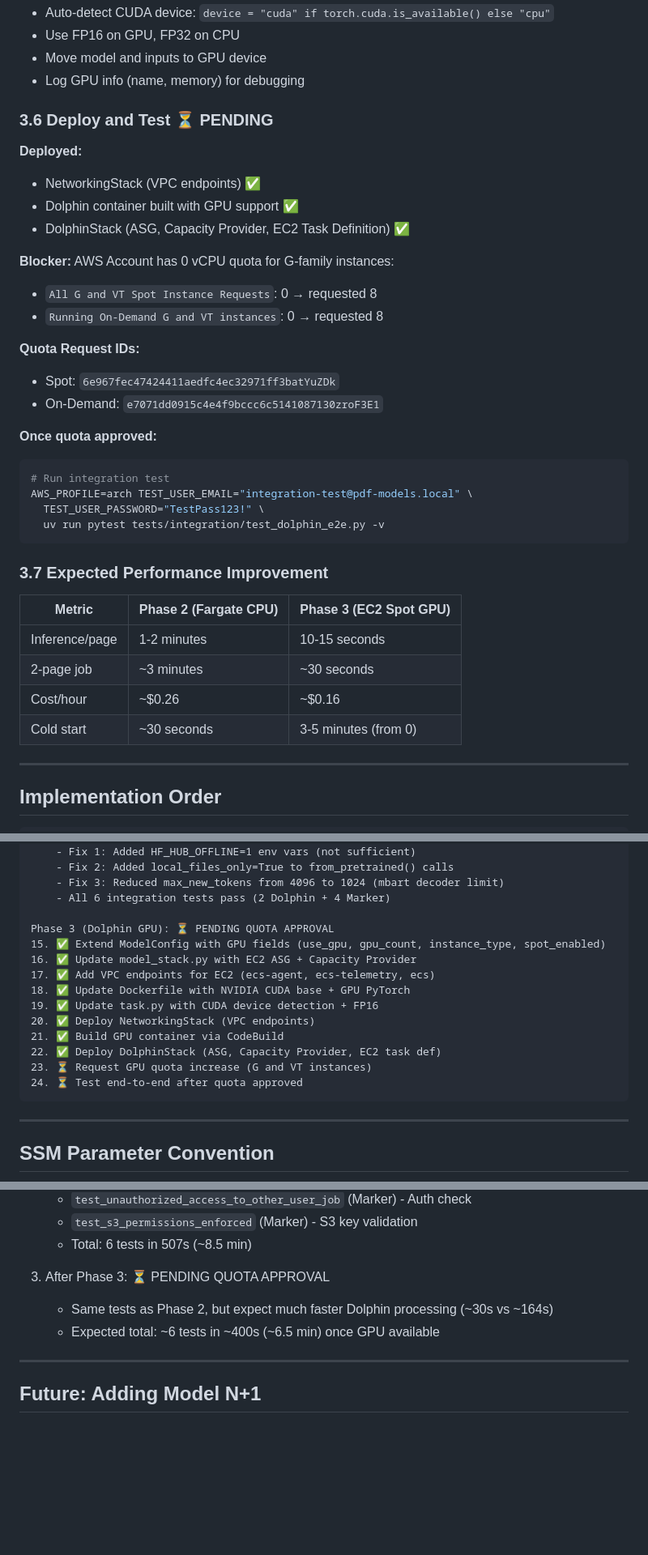
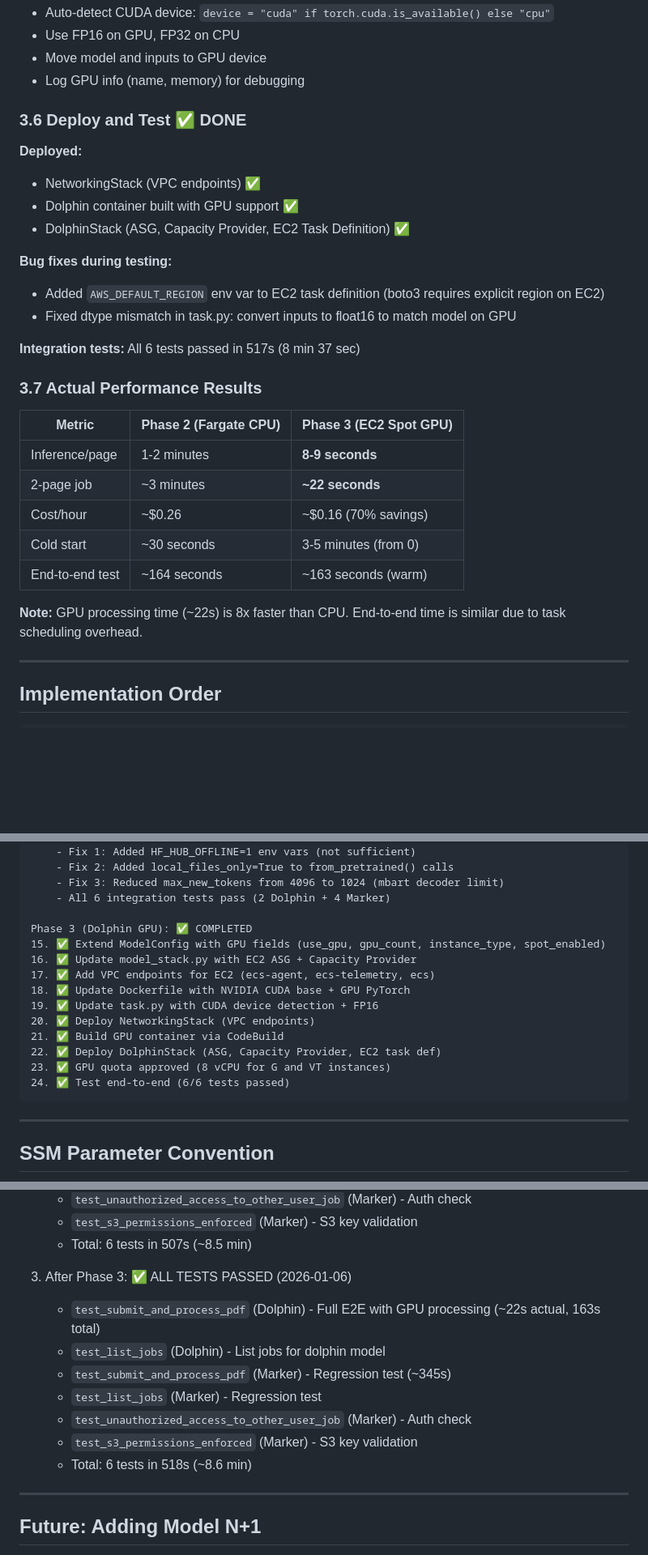
Before and after one commit to epequeno/pdf-models, a Markdown page: PLAN-multi-model-dolphin.md, 3 parts joined by grey strips. Shown at 81% size. Drawn GitHub-style; blank space fills up the shorter version.

Commit message:
Update plan: Phase 3 GPU upgrade complete
All tests passing:
- Dolphin GPU processing: ~22s for 2 pages (8x faster than CPU)
- 6/6 integration tests pass

🤖 Generated with [Claude Code](https://claude.com/claude-code)

Co-Authored-By: Claude Opus 4.5 <noreply@anthropic.com>

````diff
--- a/PLAN-multi-model-dolphin.md
+++ b/PLAN-multi-model-dolphin.md
@@ -178,37 +178,30 @@ Added interface endpoints required for EC2 in isolated subnets:
 - Move model and inputs to GPU device
 - Log GPU info (name, memory) for debugging
 
-### 3.6 Deploy and Test ⏳ PENDING
+### 3.6 Deploy and Test ✅ DONE
 
 **Deployed:**
 - NetworkingStack (VPC endpoints) ✅
 - Dolphin container built with GPU support ✅
 - DolphinStack (ASG, Capacity Provider, EC2 Task Definition) ✅
 
-**Blocker:** AWS Account has 0 vCPU quota for G-family instances:
-- `All G and VT Spot Instance Requests`: 0 → requested 8
-- `Running On-Demand G and VT instances`: 0 → requested 8
+**Bug fixes during testing:**
+- Added `AWS_DEFAULT_REGION` env var to EC2 task definition (boto3 requires explicit region on EC2)
+- Fixed dtype mismatch in task.py: convert inputs to float16 to match model on GPU
 
-**Quota Request IDs:**
-- Spot: `6e967fec47424411aedfc4ec32971ff3batYuZDk`
-- On-Demand: `e7071dd0915c4e4f9bccc6c5141087130zroF3E1`
+**Integration tests:** All 6 tests passed in 517s (8 min 37 sec)
 
-**Once quota approved:**
-```bash
-# Run integration test
-AWS_PROFILE=arch TEST_USER_EMAIL="integration-test@pdf-models.local" \
-  TEST_USER_PASSWORD="TestPass123!" \
-  uv run pytest tests/integration/test_dolphin_e2e.py -v
-```
-
-### 3.7 Expected Performance Improvement
+### 3.7 Actual Performance Results
 
 | Metric | Phase 2 (Fargate CPU) | Phase 3 (EC2 Spot GPU) |
 |--------|----------------------|------------------------|
-| Inference/page | 1-2 minutes | 10-15 seconds |
-| 2-page job | ~3 minutes | ~30 seconds |
-| Cost/hour | ~$0.26 | ~$0.16 |
+| Inference/page | 1-2 minutes | **8-9 seconds** |
+| 2-page job | ~3 minutes | **~22 seconds** |
+| Cost/hour | ~$0.26 | ~$0.16 (70% savings) |
 | Cold start | ~30 seconds | 3-5 minutes (from 0) |
+| End-to-end test | ~164 seconds | ~163 seconds (warm) |
+
+**Note:** GPU processing time (~22s) is 8x faster than CPU. End-to-end time is similar due to task scheduling overhead.
 
 ---
 
@@ -238,7 +231,7 @@ Phase 2 (Dolphin CPU): ✅ COMPLETED
     - Fix 3: Reduced max_new_tokens from 4096 to 1024 (mbart decoder limit)
     - All 6 integration tests pass (2 Dolphin + 4 Marker)
 
-Phase 3 (Dolphin GPU): ⏳ PENDING QUOTA APPROVAL
+Phase 3 (Dolphin GPU): ✅ COMPLETED
 15. ✅ Extend ModelConfig with GPU fields (use_gpu, gpu_count, instance_type, spot_enabled)
 16. ✅ Update model_stack.py with EC2 ASG + Capacity Provider
 17. ✅ Add VPC endpoints for EC2 (ecs-agent, ecs-telemetry, ecs)
@@ -247,8 +240,8 @@ Phase 3 (Dolphin GPU): ⏳ PENDING QUOTA APPROVAL
 20. ✅ Deploy NetworkingStack (VPC endpoints)
 21. ✅ Build GPU container via CodeBuild
 22. ✅ Deploy DolphinStack (ASG, Capacity Provider, EC2 task def)
-23. ⏳ Request GPU quota increase (G and VT instances)
-24. ⏳ Test end-to-end after quota approved
+23. ✅ GPU quota approved (8 vCPU for G and VT instances)
+24. ✅ Test end-to-end (6/6 tests passed)
 ```
 
 ---
@@ -321,9 +314,14 @@ Phase 3 (Dolphin GPU): ⏳ PENDING QUOTA APPROVAL
    - `test_s3_permissions_enforced` (Marker) - S3 key validation
    - Total: 6 tests in 507s (~8.5 min)
 
-3. After Phase 3: ⏳ PENDING QUOTA APPROVAL
-   - Same tests as Phase 2, but expect much faster Dolphin processing (~30s vs ~164s)
-   - Expected total: ~6 tests in ~400s (~6.5 min) once GPU available
+3. After Phase 3: ✅ ALL TESTS PASSED (2026-01-06)
+   - `test_submit_and_process_pdf` (Dolphin) - Full E2E with GPU processing (~22s actual, 163s total)
+   - `test_list_jobs` (Dolphin) - List jobs for dolphin model
+   - `test_submit_and_process_pdf` (Marker) - Regression test (~345s)
+   - `test_list_jobs` (Marker) - Regression test
+   - `test_unauthorized_access_to_other_user_job` (Marker) - Auth check
+   - `test_s3_permissions_enforced` (Marker) - S3 key validation
+   - Total: 6 tests in 518s (~8.6 min)
 
 ---
 
````
Also changed, not shown: other parts of PLAN-multi-model-dolphin.md (+2 -2 lines).
